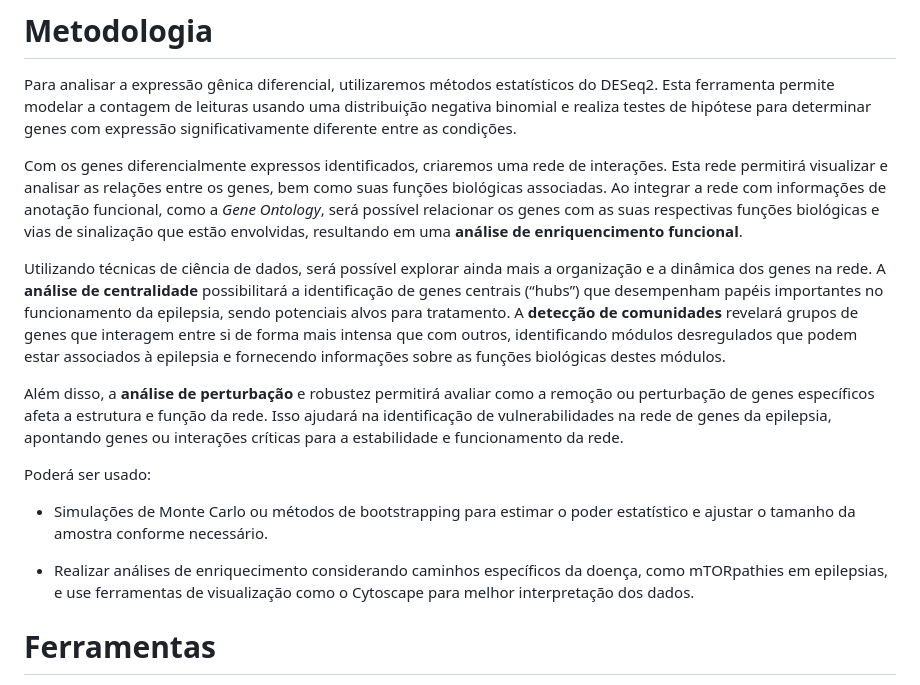
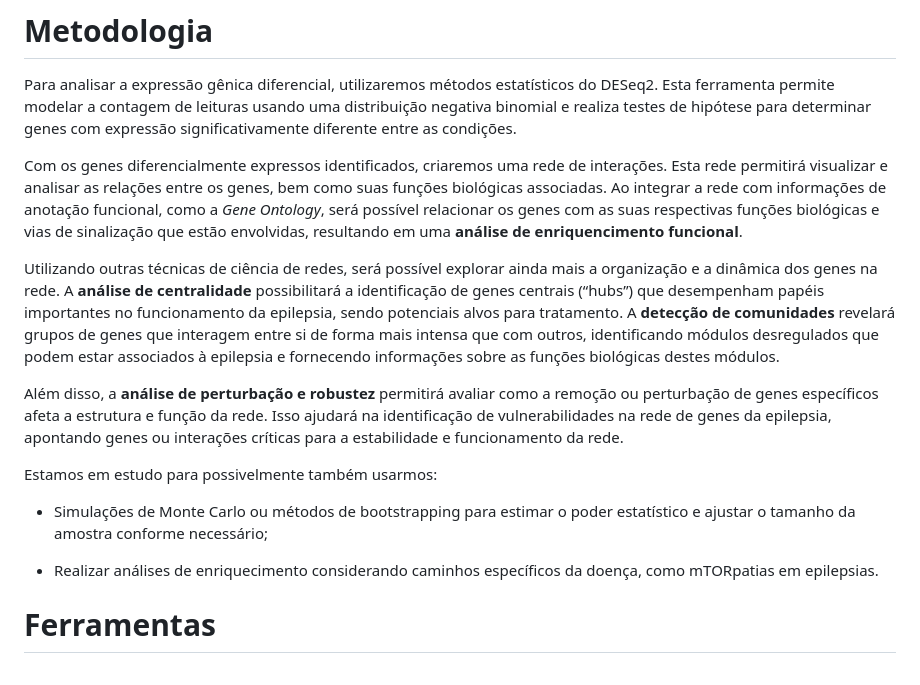
Before and after one commit to MO413-1s-24/biobytes, a Markdown page: project-1/README.md, the part around the change. GitHub-like rendering.

```diff
--- a/project-1/README.md
+++ b/project-1/README.md
@@ -50,15 +50,15 @@ Para analisar a expressão gênica diferencial, utilizaremos métodos estatísti
 
 Com os genes diferencialmente expressos identificados, criaremos uma rede de interações. Esta rede permitirá visualizar e analisar as relações entre os genes, bem como suas funções biológicas associadas. Ao integrar a rede com informações de anotação funcional, como a *Gene Ontology*, será possível relacionar os genes com as suas respectivas funções biológicas e vias de sinalização que estão envolvidas, resultando em uma **análise de enriquencimento funcional**.
 
-Utilizando técnicas de ciência de dados, será possível explorar ainda mais a organização e a dinâmica dos genes na rede. A **análise de centralidade** possibilitará a identificação de genes centrais (“hubs”) que desempenham papéis importantes no funcionamento da epilepsia, sendo potenciais alvos para tratamento. A **detecção de comunidades** revelará grupos de genes que interagem entre si de forma mais intensa que com outros, identificando módulos desregulados que podem estar associados à epilepsia e fornecendo informações sobre as funções biológicas destes módulos.
+Utilizando outras técnicas de ciência de redes, será possível explorar ainda mais a organização e a dinâmica dos genes na rede. A **análise de centralidade** possibilitará a identificação de genes centrais (“hubs”) que desempenham papéis importantes no funcionamento da epilepsia, sendo potenciais alvos para tratamento. A **detecção de comunidades** revelará grupos de genes que interagem entre si de forma mais intensa que com outros, identificando módulos desregulados que podem estar associados à epilepsia e fornecendo informações sobre as funções biológicas destes módulos.
 
-Além disso, a **análise de perturbação** e robustez permitirá avaliar como a remoção ou perturbação de genes específicos afeta a estrutura e função da rede. Isso ajudará na identificação de vulnerabilidades na rede de genes da epilepsia, apontando genes ou interações críticas para a estabilidade e funcionamento da rede.
+Além disso, a **análise de perturbação e robustez** permitirá avaliar como a remoção ou perturbação de genes específicos afeta a estrutura e função da rede. Isso ajudará na identificação de vulnerabilidades na rede de genes da epilepsia, apontando genes ou interações críticas para a estabilidade e funcionamento da rede.
 
-Poderá ser usado:
+Estamos em estudo para possivelmente também usarmos:
 
-- Simulações de Monte Carlo ou métodos de bootstrapping para estimar o poder estatístico e ajustar o tamanho da amostra conforme necessário.
+- Simulações de Monte Carlo ou métodos de bootstrapping para estimar o poder estatístico e ajustar o tamanho da amostra conforme necessário;
 
-- Realizar análises de enriquecimento considerando caminhos específicos da doença, como mTORpathies em epilepsias, e use ferramentas de visualização como o Cytoscape para melhor interpretação dos dados.
+- Realizar análises de enriquecimento considerando caminhos específicos da doença, como mTORpatias em epilepsias.
 
 # Ferramentas
 
```
